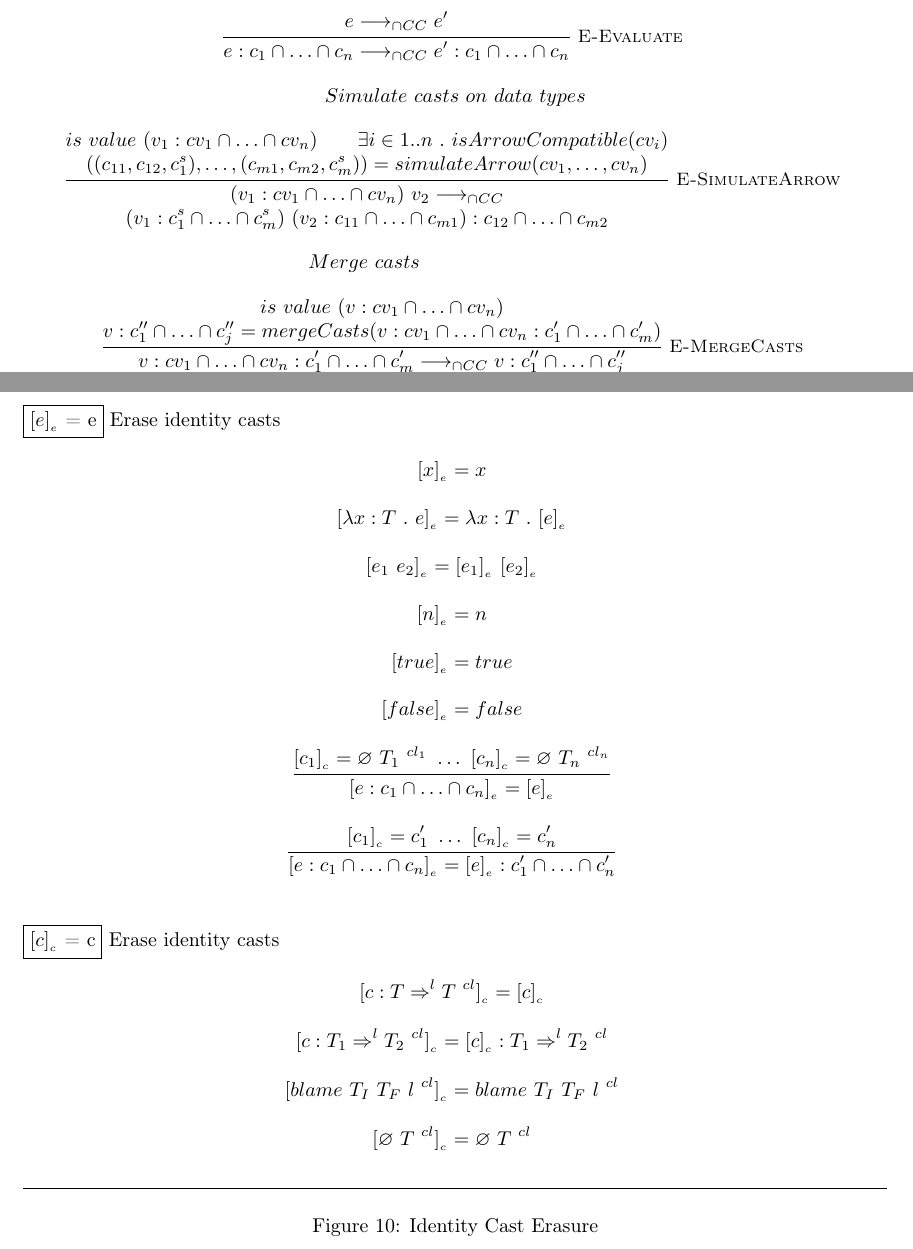
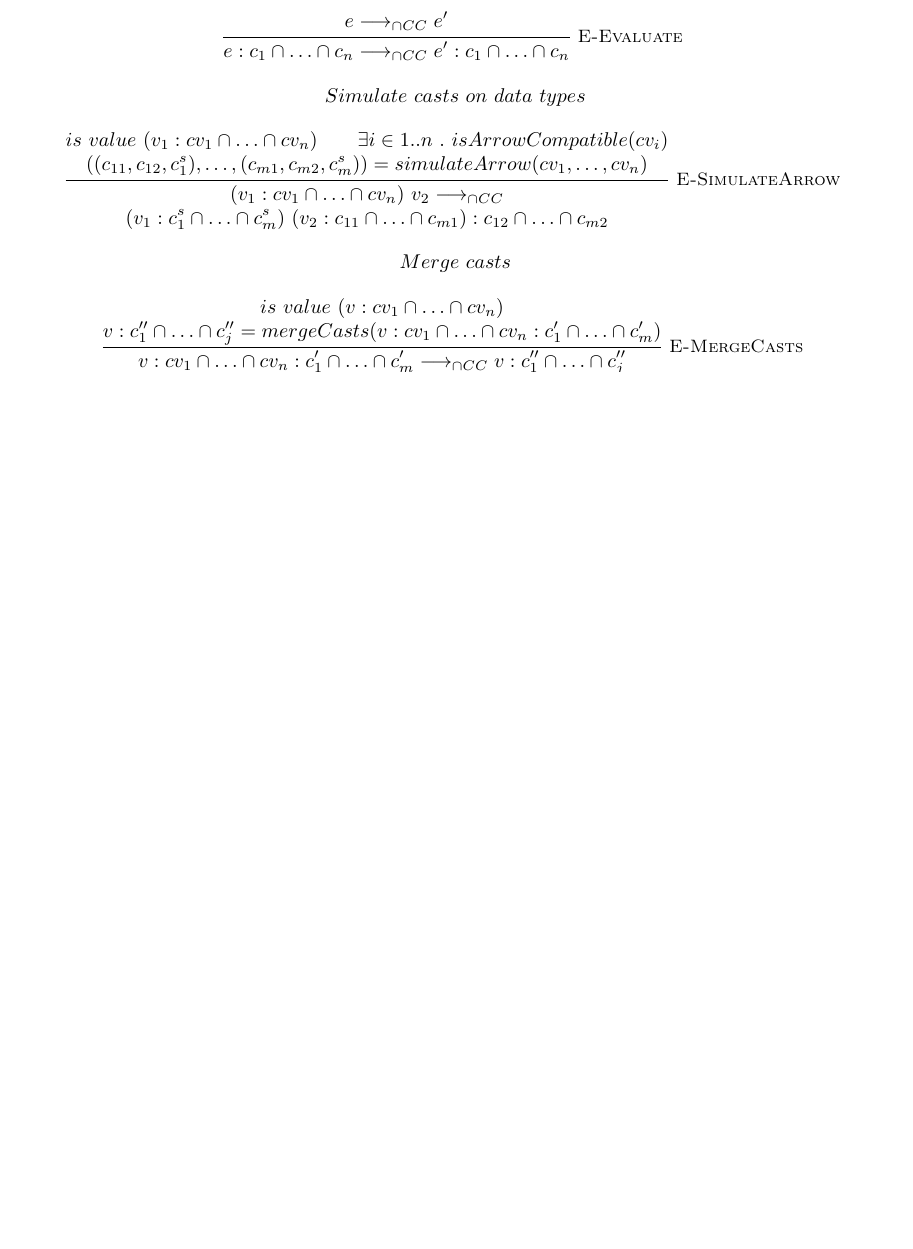
Before and after one commit to pedroangelo/gradual-intersection-types, a LaTeX document (technical report/report.tex): two parts of pages 5 and 9 of 19 before the commit and part of page 5 of 18 after it, the two joined at a grey line, cut so that both start at the same text, the shorter picture padded with empty space. Compiled offline with pdfLaTeX.

Commit message:
Remove identity erasure and commented code

```diff
--- a/technical report/report.tex
+++ b/technical report/report.tex
@@ -346,15 +338,7 @@ Simulate\ casts\ on\ data\ types
 {is\ value\ (v_1 : cv_1 \cap \ldots \cap cv_n) \\ \exists i \in 1..n\ .\ isArrowCompatible(cv_i) \\\\ ((c_{11}, c_{12}, c_1^s), \ldots, (c_{m1}, c_{m2}, c_m^s)) = simulateArrow(cv_1, \ldots, cv_n)}
 {(v_1 : cv_1 \cap \ldots \cap cv_n)\ v_2 \gios\\ (v_1 : c_1^s \cap \ldots \cap c_m^s)\ (v_2 : c_{11} \cap \ldots \cap c_{m1}) : c_{12} \cap \ldots \cap c_{m2}}\\
 
-Merge\ casts
-%
-%\inferrule* [right=E-MergeIC]
-%{is\ value\ v : cv_1 \cap \ldots \cap cv_n \\ v : c_1' \cap \ldots \cap c_m' = \mergeIC{v : cv_1 \cap \ldots \cap cv_n : T_1 \Rightarrow^l T_2}}
-%{v : cv_1 \cap \ldots \cap cv_n : T_1 \Rightarrow^l T_2 \gios v : c_1' \cap \ldots \cap c_m'}
-
-%\inferrule* [right=E-MergeCI]
-%{is\ value\ v : T_1 \Rightarrow^l T_2 \\ v : c_1' \cap \ldots \cap c_m' = \mergeCI{v : T_1 \Rightarrow^l T_2 : c_1 \cap \ldots \cap c_n}}
-%{v : T_1 \Rightarrow^l T_2 : c_1 \cap \ldots \cap c_n \gios v : c_1' \cap \ldots \cap c_m'}\\
+Merge\ casts\\
 
 \inferrule* [right=E-MergeCasts]
 {is\ value\ (v : cv_1 \cap \ldots \cap cv_n) \\ v : c_1'' \cap \ldots \cap c_j'' = \mergeCasts{v : cv_1 \cap \ldots \cap cv_n : c_1' \cap \ldots \cap c_m'}}
@@ -577,74 +545,6 @@ Mediate\ the\ transition\ between\ the\ two\ disciplines
 \hrulefill
 \caption{Intersection Casts Semantics ($\icos$)}
 \label{intersection_casts_semantics}
-\end{figure}
-
-\begin{figure}[H]
-\framebox[1.2\width]{\erasee{e} = e} Erase identity casts
-\begin{mathpar}
-\inferrule* []
-{}
-{\erasee{x} = x}\\
-
-\inferrule* []
-{}
-{\erasee{\lambda x : T\ .\ e} = \lambda x : T\ .\ \erasee{e}}\\
-
-\inferrule* []
-{}
-{\erasee{e_1\ e_2} = \erasee{e_1}\ \erasee{e_2}}\\
-
-\inferrule* []
-{}
-{\erasee{n} = n}\\
-
-\inferrule* []
-{}
-{\erasee{\true} = \true}\\
-
-\inferrule* []
-{}
-{\erasee{\false} = \false}\\
-%
-%\inferrule* []
-%{}
-%{\erasee{e : T \Rightarrow^l T} = \erasee{e}}\\
-%
-%\inferrule* []
-%{}
-%{\erasee{e : T_1 \Rightarrow^l T_2} = \erasee{e} : T_1 \Rightarrow^l T_2}\\
-
-\inferrule* []
-{\erasec{c_1} = \emptycast{T_1}{cl_1}\ \ldots\ \erasec{c_n} = \emptycast{T_n}{cl_n}}
-{\erasee{e : c_1 \cap \ldots \cap c_n} = \erasee{e}}\\
-
-\inferrule* []
-{\erasec{c_1} = c_1'\ \ldots\ \erasec{c_n} = c_n'}
-{\erasee{e : c_1 \cap \ldots \cap c_n} = \erasee{e} : c_1' \cap \ldots \cap c_n'}\\
-
-\end{mathpar}
-
-\framebox[1.2\width]{\erasec{c} = c} Erase identity casts
-\begin{mathpar}
-\inferrule* []
-{}
-{\erasec{c : T \Rightarrow^l T\ ^{cl}} = \erasec{c}}\\
-
-\inferrule* []
-{}
-{\erasec{c : T_1 \Rightarrow^l T_2\ ^{cl}} = \erasec{c} : T_1 \Rightarrow^l T_2\ ^{cl}}\\
-
-\inferrule* []
-{}
-{\erasec{\blamecast{T_I}{T_F}{l}{cl}} = \blamecast{T_I}{T_F}{l}{cl}}\\
-
-\inferrule* []
-{}
-{\erasec{\emptycast{T}{cl}} = \emptycast{T}{cl}}
-\end{mathpar}
-\hrulefill
-\caption{Identity Cast Erasure}
-\label{identity_cast_erasure}
 \end{figure}
 
 \newpage
```
Also changed, not shown: technical report/report.pdf, technical report/report.tex (32 more changed lines).
